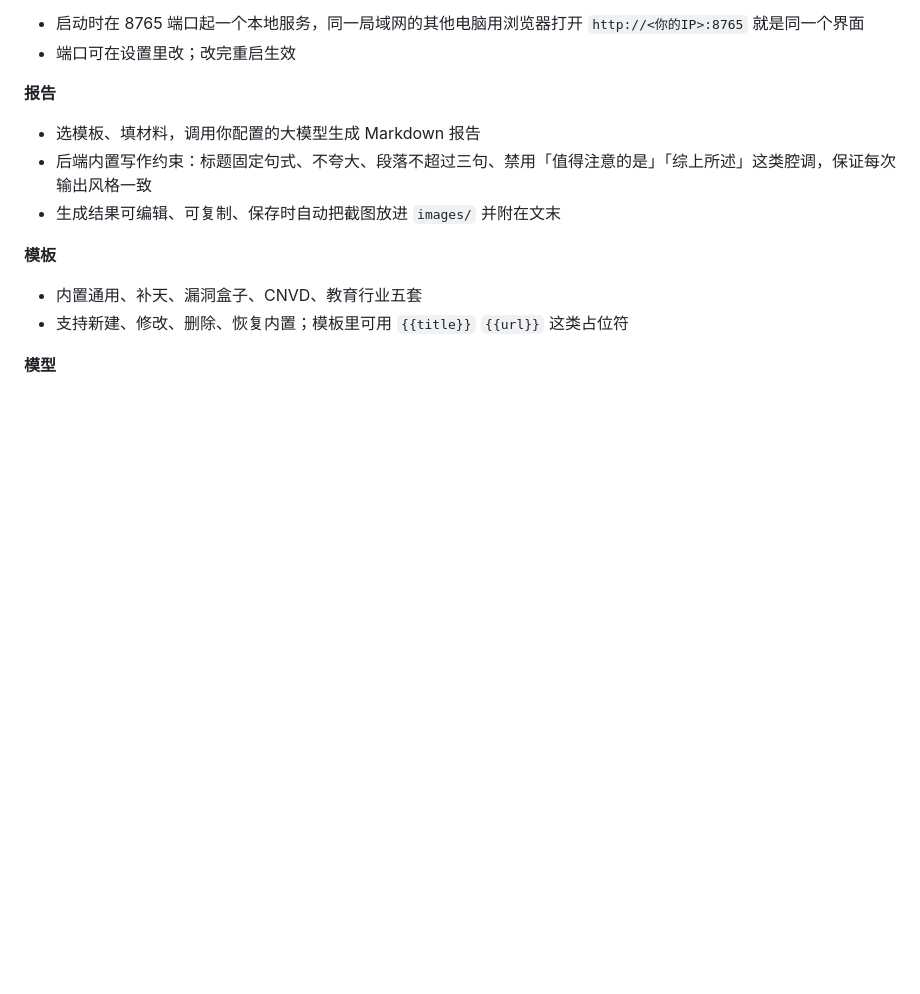
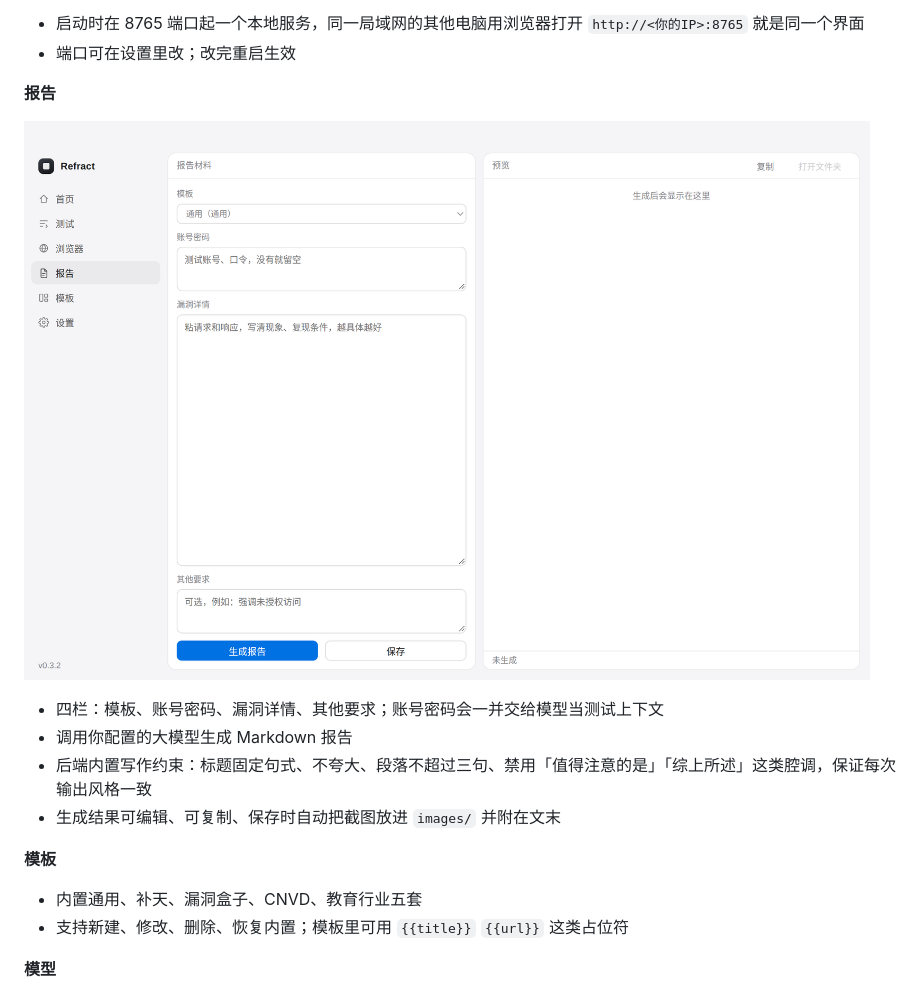
Before and after one commit to VVen1F/WSift, a Markdown page: README.md, the part around the change. Rendered like a GitHub page; pictures changed too: docs/report.png (added); blank space fills up the shorter version.

Commit message:
0.3.2：报告页改成模板/账号密码/漏洞详情/其他要求四栏

```diff
--- a/README.md
+++ b/README.md
@@ -31,7 +31,11 @@
 - 端口可在设置里改；改完重启生效
 
 **报告**
-- 选模板、填材料，调用你配置的大模型生成 Markdown 报告
+
+![报告](docs/report.png)
+
+- 四栏：模板、账号密码、漏洞详情、其他要求；账号密码会一并交给模型当测试上下文
+- 调用你配置的大模型生成 Markdown 报告
 - 后端内置写作约束：标题固定句式、不夸大、段落不超过三句、禁用「值得注意的是」「综上所述」这类腔调，保证每次输出风格一致
 - 生成结果可编辑、可复制、保存时自动把截图放进 `images/` 并附在文末
 
```
Also changed, not shown: 5 other files.
